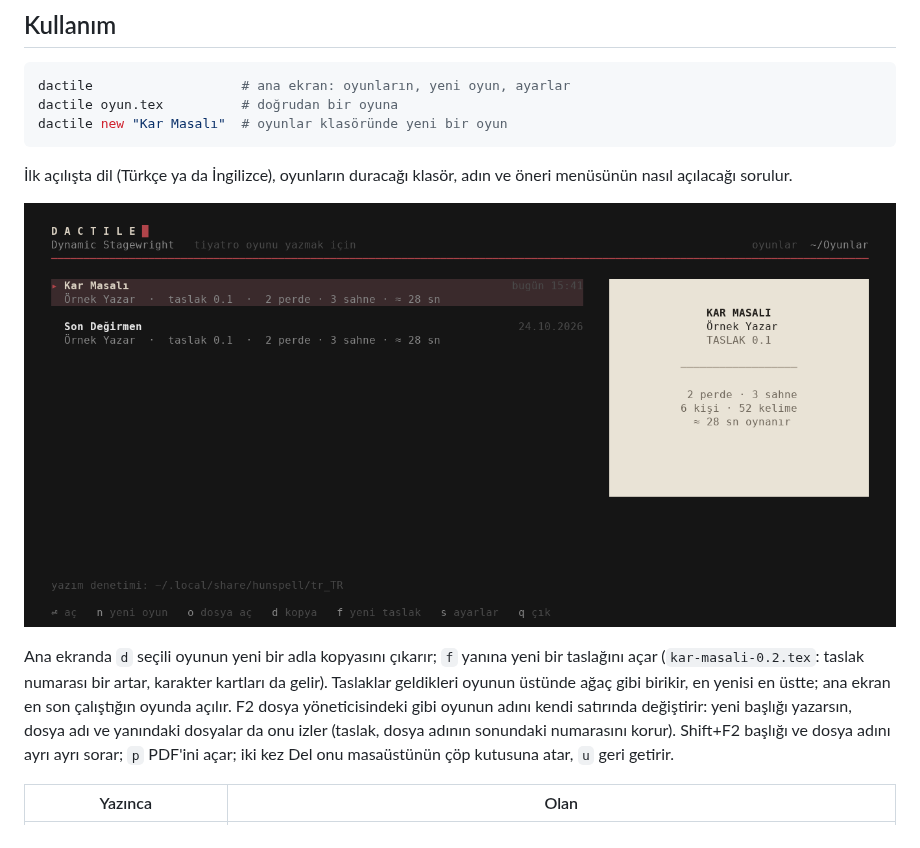
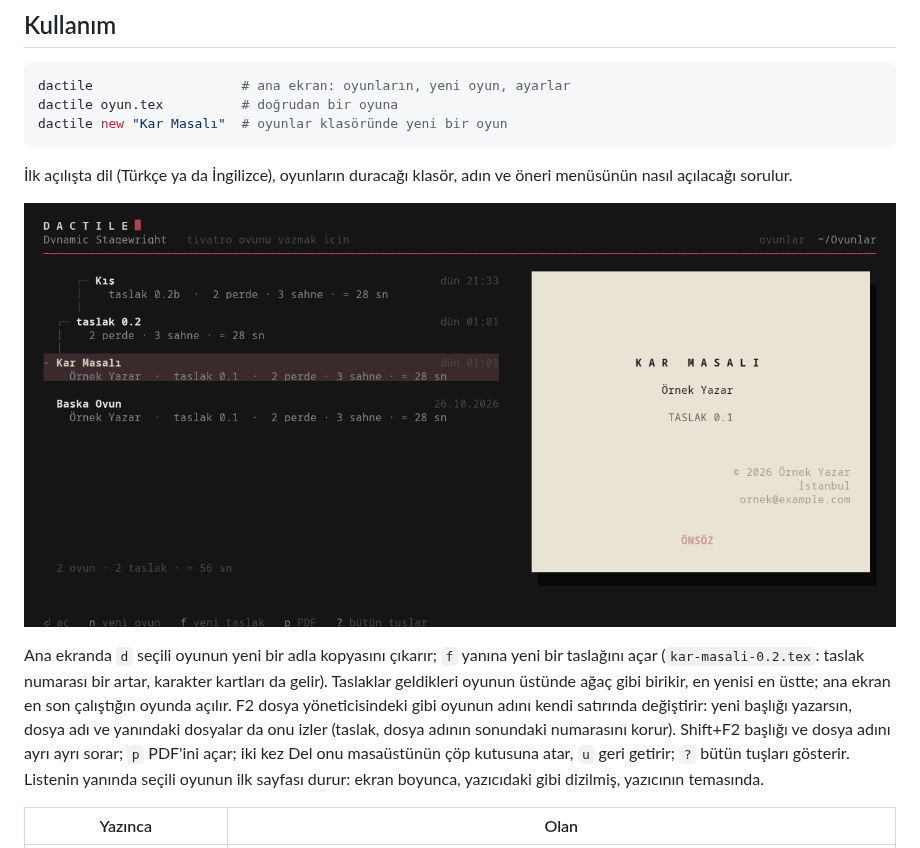
Before and after one commit to D4shwood/dactile, a Markdown page: README.tr.md, the part around the change. GitHub-like rendering; pictures changed too: docs/home.png.

```diff
--- a/README.tr.md
+++ b/README.tr.md
@@ -76,7 +76,9 @@ birikir, en yenisi en üstte; ana ekran en son çalıştığın oyunda açılır
 dosya yöneticisindeki gibi oyunun adını kendi satırında değiştirir: yeni başlığı
 yazarsın, dosya adı ve yanındaki dosyalar da onu izler (taslak, dosya adının
 sonundaki numarasını korur). Shift+F2 başlığı ve dosya adını ayrı ayrı sorar; `p`
-PDF'ini açar; iki kez Del onu masaüstünün çöp kutusuna atar, `u` geri getirir.
+PDF'ini açar; iki kez Del onu masaüstünün çöp kutusuna atar, `u` geri getirir;
+`?` bütün tuşları gösterir. Listenin yanında seçili oyunun ilk sayfası durur:
+ekran boyunca, yazıcıdaki gibi dizilmiş, yazıcının temasında.
 
 | Yazınca | Olan |
 |---|---|
```
Also changed, not shown: README.md (+4 -2 lines), 1 other file.
